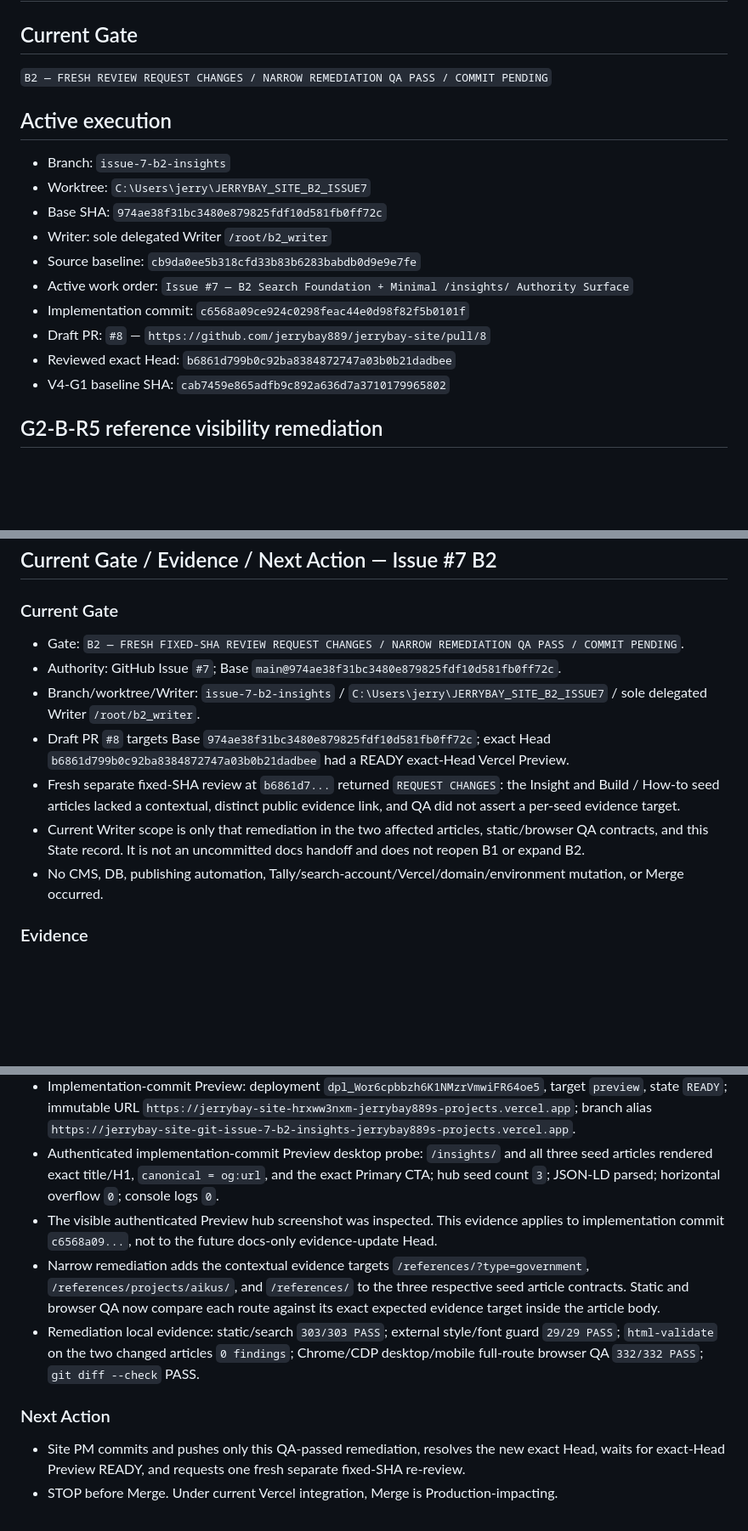
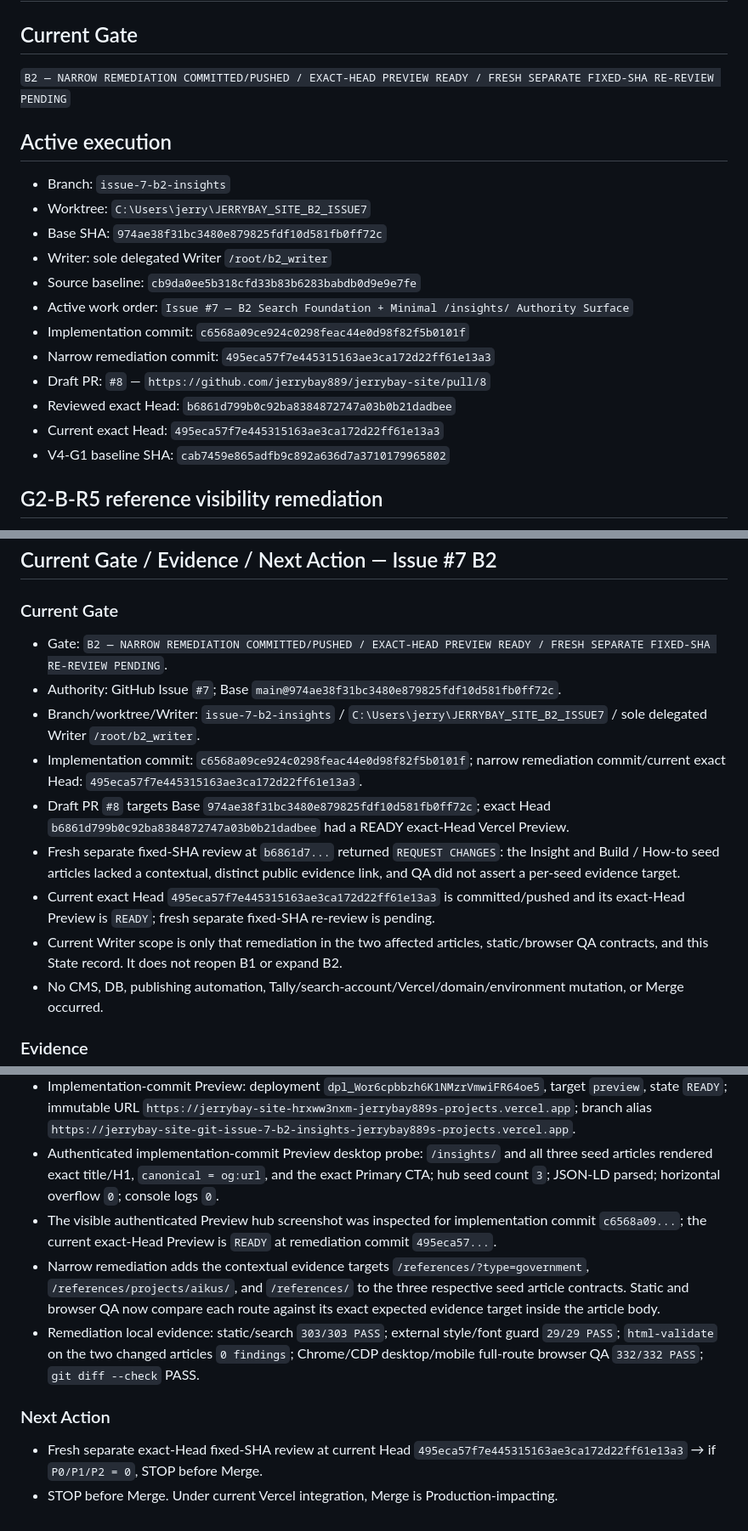
Before and after one commit to jerrybay889/jerrybay-site, a Markdown page: docs/jerrybay-v4/04_STATE.md, 3 parts joined by grey strips. Shown at 85% size. GitHub-like rendering; blank space fills up the shorter version.

Commit message:
docs(search): finalize B2 review handoff

```diff
--- a/docs/jerrybay-v4/04_STATE.md
+++ b/docs/jerrybay-v4/04_STATE.md
@@ -2,7 +2,7 @@
 
 ## Current Gate
 
-`B2 — FRESH REVIEW REQUEST CHANGES / NARROW REMEDIATION QA PASS / COMMIT PENDING`
+`B2 — NARROW REMEDIATION COMMITTED/PUSHED / EXACT-HEAD PREVIEW READY / FRESH SEPARATE FIXED-SHA RE-REVIEW PENDING`
 
 ## Active execution
 
@@ -13,8 +13,10 @@
 - Source baseline: `cb9da0ee5b318cfd33b83b6283babdb0d9e9e7fe`
 - Active work order: `Issue #7 — B2 Search Foundation + Minimal /insights/ Authority Surface`
 - Implementation commit: `c6568a09ce924c0298feac44e0d98f82f5b0101f`
+- Narrow remediation commit: `495eca57f7e445315163ae3ca172d22ff61e13a3`
 - Draft PR: `#8` — `https://github.com/jerrybay889/jerrybay-site/pull/8`
 - Reviewed exact Head: `b6861d799b0c92ba8384872747a03b0b21dadbee`
+- Current exact Head: `495eca57f7e445315163ae3ca172d22ff61e13a3`
 - V4-G1 baseline SHA: `cab7459e865adfb9c892a636d7a3710179965802`
 
 ## G2-B-R5 reference visibility remediation
@@ -207,12 +209,14 @@ Continue Issue `#7` B2 by committing and pushing the QA-passed narrow remediatio
 
 ### Current Gate
 
-- Gate: `B2 — FRESH FIXED-SHA REVIEW REQUEST CHANGES / NARROW REMEDIATION QA PASS / COMMIT PENDING`.
+- Gate: `B2 — NARROW REMEDIATION COMMITTED/PUSHED / EXACT-HEAD PREVIEW READY / FRESH SEPARATE FIXED-SHA RE-REVIEW PENDING`.
 - Authority: GitHub Issue `#7`; Base `main@974ae38f31bc3480e879825fdf10d581fb0ff72c`.
 - Branch/worktree/Writer: `issue-7-b2-insights` / `C:\Users\jerry\JERRYBAY_SITE_B2_ISSUE7` / sole delegated Writer `/root/b2_writer`.
+- Implementation commit: `c6568a09ce924c0298feac44e0d98f82f5b0101f`; narrow remediation commit/current exact Head: `495eca57f7e445315163ae3ca172d22ff61e13a3`.
 - Draft PR `#8` targets Base `974ae38f31bc3480e879825fdf10d581fb0ff72c`; exact Head `b6861d799b0c92ba8384872747a03b0b21dadbee` had a READY exact-Head Vercel Preview.
 - Fresh separate fixed-SHA review at `b6861d7...` returned `REQUEST CHANGES`: the Insight and Build / How-to seed articles lacked a contextual, distinct public evidence link, and QA did not assert a per-seed evidence target.
-- Current Writer scope is only that remediation in the two affected articles, static/browser QA contracts, and this State record. It is not an uncommitted docs handoff and does not reopen B1 or expand B2.
+- Current exact Head `495eca57f7e445315163ae3ca172d22ff61e13a3` is committed/pushed and its exact-Head Preview is `READY`; fresh separate fixed-SHA re-review is pending.
+- Current Writer scope is only that remediation in the two affected articles, static/browser QA contracts, and this State record. It does not reopen B1 or expand B2.
 - No CMS, DB, publishing automation, Tally/search-account/Vercel/domain/environment mutation, or Merge occurred.
 
 ### Evidence
@@ -227,11 +231,11 @@ Continue Issue `#7` B2 by committing and pushing the QA-passed narrow remediatio
 - Implementation-commit GitHub Vercel status: `SUCCESS` at exact commit `c6568a09ce924c0298feac44e0d98f82f5b0101f`.
 - Implementation-commit Preview: deployment `dpl_Wor6cpbbzh6K1NMzrVmwiFR64oe5`, target `preview`, state `READY`; immutable URL `https://jerrybay-site-hrxww3nxm-jerrybay889s-projects.vercel.app`; branch alias `https://jerrybay-site-git-issue-7-b2-insights-jerrybay889s-projects.vercel.app`.
 - Authenticated implementation-commit Preview desktop probe: `/insights/` and all three seed articles rendered exact title/H1, `canonical = og:url`, and the exact Primary CTA; hub seed count `3`; JSON-LD parsed; horizontal overflow `0`; console logs `0`.
-- The visible authenticated Preview hub screenshot was inspected. This evidence applies to implementation commit `c6568a09...`, not to the future docs-only evidence-update Head.
+- The visible authenticated Preview hub screenshot was inspected for implementation commit `c6568a09...`; the current exact-Head Preview is `READY` at remediation commit `495eca57...`.
 - Narrow remediation adds the contextual evidence targets `/references/?type=government`, `/references/projects/aikus/`, and `/references/` to the three respective seed article contracts. Static and browser QA now compare each route against its exact expected evidence target inside the article body.
 - Remediation local evidence: static/search `303/303 PASS`; external style/font guard `29/29 PASS`; `html-validate` on the two changed articles `0 findings`; Chrome/CDP desktop/mobile full-route browser QA `332/332 PASS`; `git diff --check` PASS.
 
 ### Next Action
 
-- Site PM commits and pushes only this QA-passed remediation, resolves the new exact Head, waits for exact-Head Preview READY, and requests one fresh separate fixed-SHA re-review.
+- Fresh separate exact-Head fixed-SHA review at current Head `495eca57f7e445315163ae3ca172d22ff61e13a3` → if `P0/P1/P2 = 0`, STOP before Merge.
 - STOP before Merge. Under current Vercel integration, Merge is Production-impacting.
```
Also changed, not shown: other parts of docs/jerrybay-v4/04_STATE.md (+1 -1 lines).
